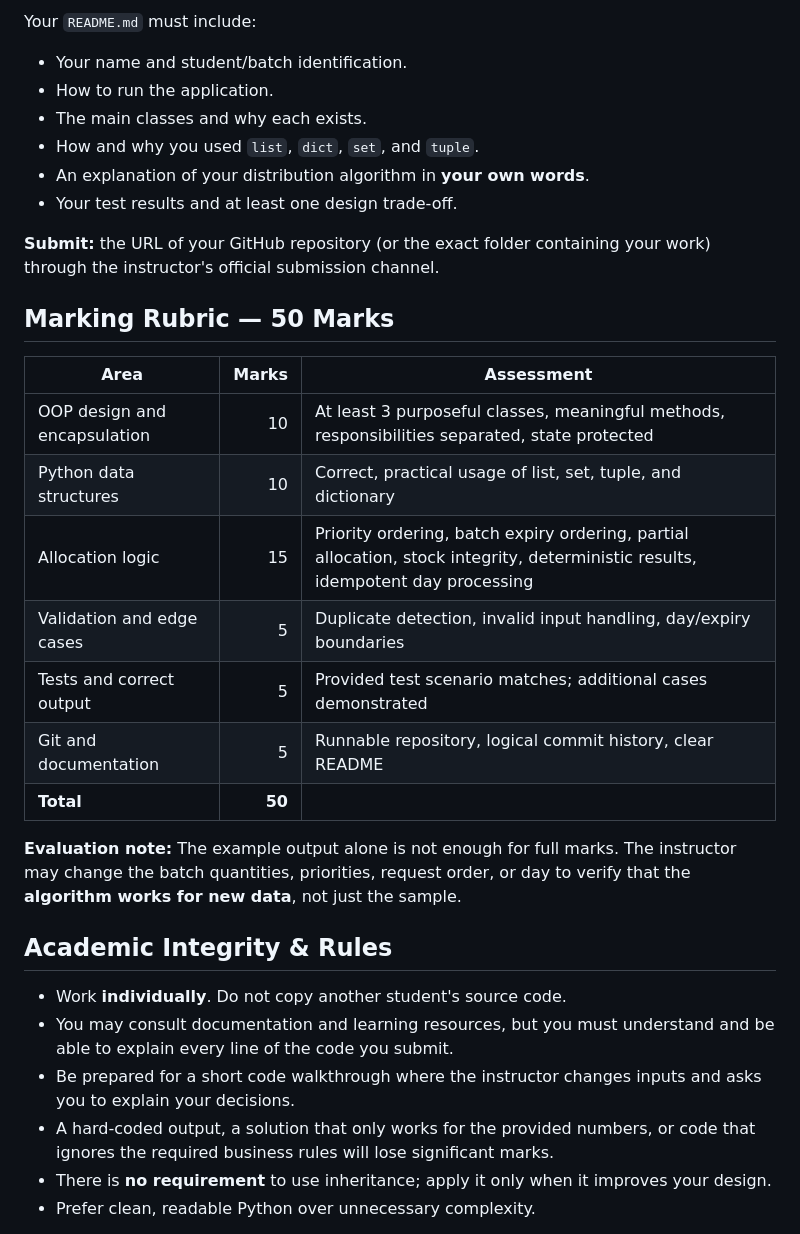
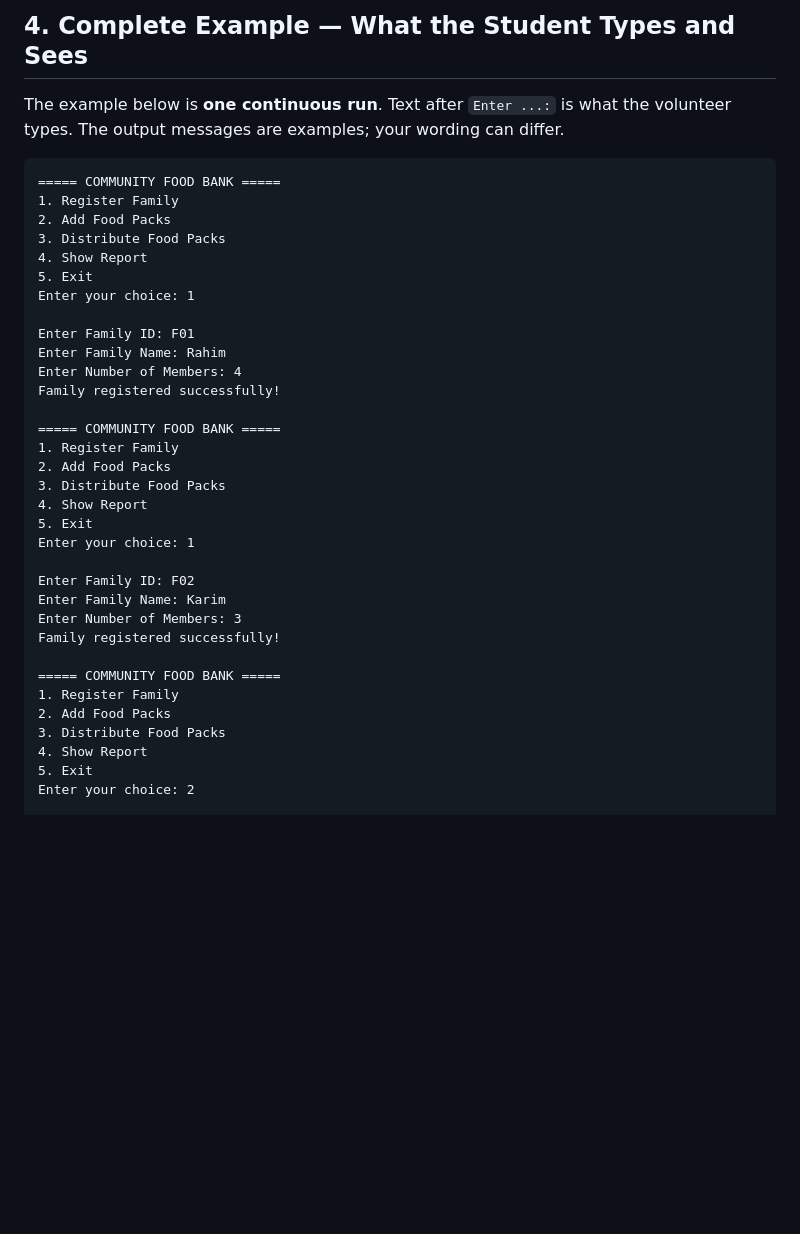
Before and after one commit to rhidoyhasanmahmud/Learn-Python-the-Hard-Way-with-Django, a Markdown page: Exam-Question/Python_Final_Exam_2026_Community_Food_Rescue.md, the part around one of its changes. Rendered like a GitHub page; blank space fills up the shorter version.

````diff
--- a/Exam-Question/Python_Final_Exam_2026_Community_Food_Rescue.md
+++ b/Exam-Question/Python_Final_Exam_2026_Community_Food_Rescue.md
@@ -141,34 +105,40 @@ You may add extra Python files to organize your classes. The program must run us
 
-Your `README.md` must include:
-- Your name and student/batch identification.
-- How to run the application.
-- The main classes and why each exists.
-- How and why you used `list`, `dict`, `set`, and `tuple`.
-- An explanation of your distribution algorithm in **your own words**.
-- Your test results and at least one design trade-off.
+## 4. Complete Example — What the Student Types and Sees
 
-**Submit:** the URL of your GitHub repository (or the exact folder containing your work) through the instructor's official submission channel.
+The example below is **one continuous run**. Text after `Enter ...:` is what the volunteer types. The output messages are examples; your wording can differ.
 
-## Marking Rubric — 50 Marks
+```text
+===== COMMUNITY FOOD BANK =====
+1. Register Family
+2. Add Food Packs
+3. Distribute Food Packs
+4. Show Report
+5. Exit
+Enter your choice: 1
 
-| Area | Marks | Assessment |
-| --- | ---: | --- |
-| OOP design and encapsulation | 10 | At least 3 purposeful classes, meaningful methods, responsibilities separated, state protected |
-| Python data structures | 10 | Correct, practical usage of list, set, tuple, and dictionary |
-| Allocation logic | 15 | Priority ordering, batch expiry ordering, partial allocation, stock integrity, deterministic results, idempotent day processing |
-| Validation and edge cases | 5 | Duplicate detection, invalid input handling, day/expiry boundaries |
-| Tests and correct output | 5 | Provided test scenario matches; additional cases demonstrated |
-| Git and documentation | 5 | Runnable repository, logical commit history, clear README |
-| **Total** | **50** | |
+Enter Family ID: F01
+Enter Family Name: Rahim
+Enter Number of Members: 4
+Family registered successfully!
 
-**Evaluation note:** The example output alone is not enough for full marks. The instructor may change the batch quantities, priorities, request order, or day to verify that the **algorithm works for new data**, not just the sample.
+===== COMMUNITY FOOD BANK =====
+1. Register Family
+2. Add Food Packs
+3. Distribute Food Packs
+4. Show Report
+5. Exit
+Enter your choice: 1
 
-## Academic Integrity & Rules
+Enter Family ID: F02
+Enter Family Name: Karim
+Enter Number of Members: 3
+Family registered successfully!
 
-- Work **individually**. Do not copy another student's source code.
-- You may consult documentation and learning resources, but you must understand and be able to explain every line of the code you submit.
-- Be prepared for a short code walkthrough where the instructor changes inputs and asks you to explain your decisions.
-- A hard-coded output, a solution that only works for the provided numbers, or code that ignores the required business rules will lose significant marks.
-- There is **no requirement** to use inheritance; apply it only when it improves your design.
-- Prefer clean, readable Python over unnecessary complexity.
+===== COMMUNITY FOOD BANK =====
+1. Register Family
+2. Add Food Packs
+3. Distribute Food Packs
+4. Show Report
+5. Exit
+Enter your choice: 2
 
````
Also changed, not shown: other parts of Exam-Question/Python_Final_Exam_2026_Community_Food_Rescue.md (+222 -113 lines).
